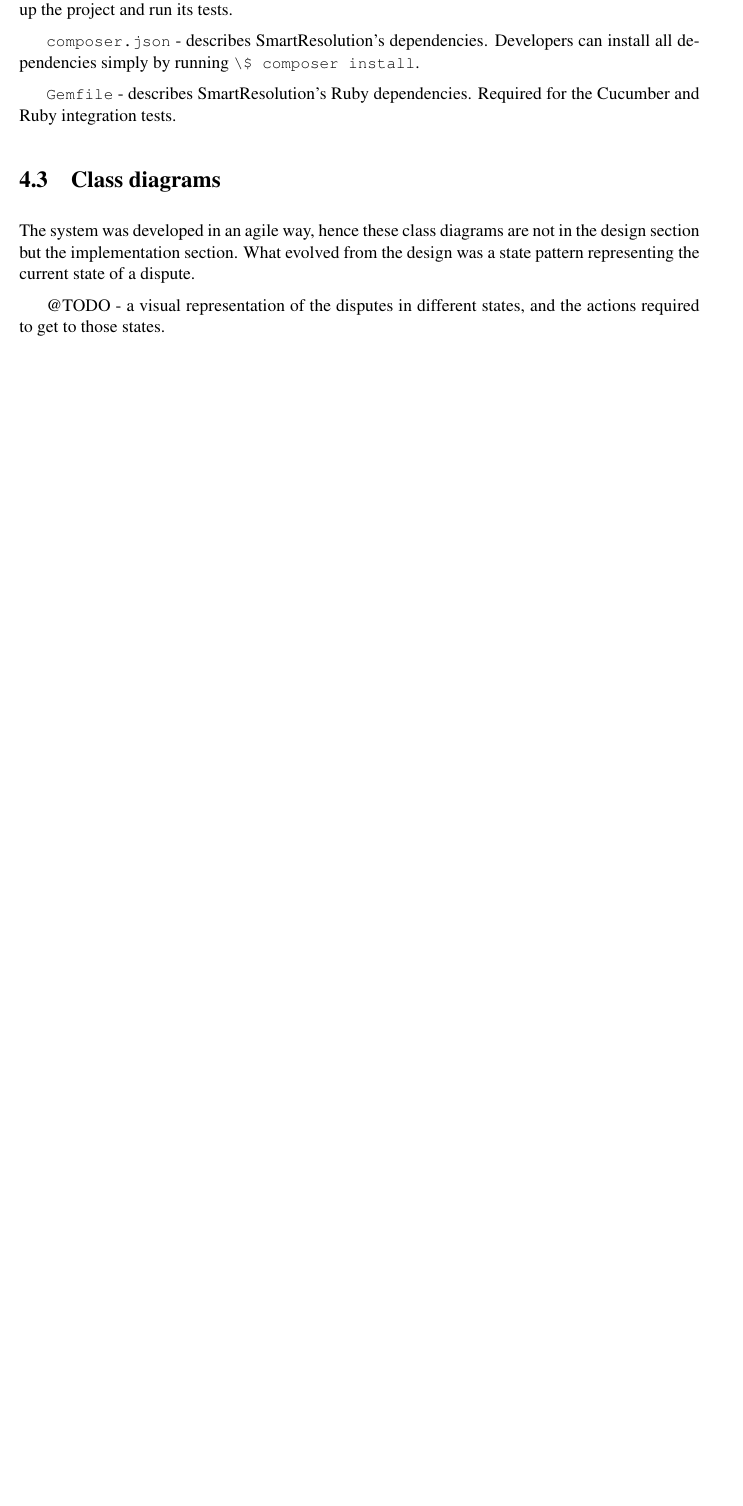
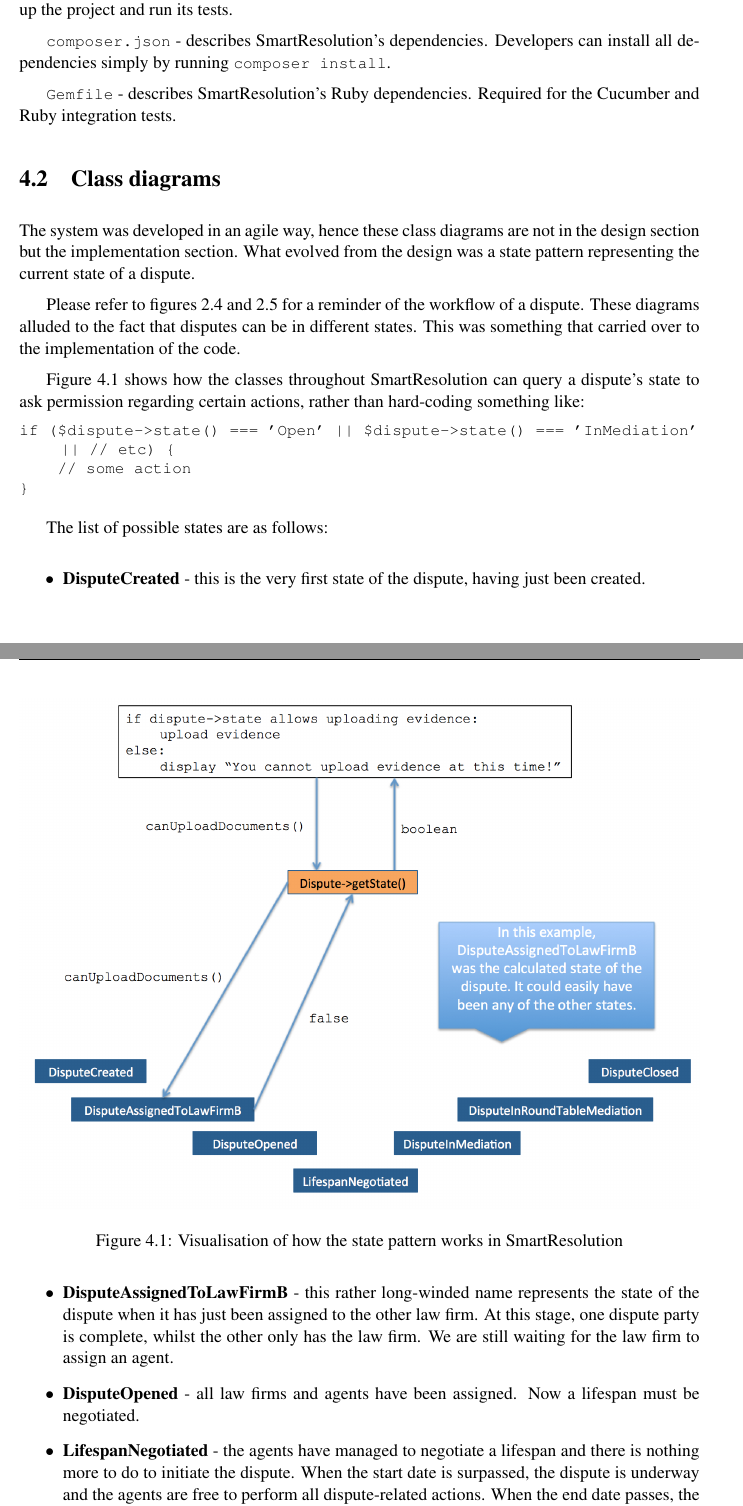
Before and after one commit to ChrisBAshton/dissertation, a LaTeX thesis (dissertation.tex, which reads Chapters/implementation.tex): part of page 31 of 57 before the commit and two parts of pages 30 and 31 of 58 after it, the two joined at a grey line, cut so that both start at the same text, the shorter picture padded with empty space. Compiled offline with pdfLaTeX.

Commit message:
added dispute state diagram and descriptions

```diff
--- a/Chapters/implementation.tex
+++ b/Chapters/implementation.tex
@@ -65,4 +60,30 @@ Finally, at the top level we have a few interesting files:
 
 The system was developed in an agile way, hence these class diagrams are not in the design section but the implementation section. What evolved from the design was a state pattern representing the current state of a dispute.
 
-@TODO - a visual representation of the disputes in different states, and the actions required to get to those states.
+Please refer to figures~\ref{uml:activity:dispute} and~\ref{uml:activity:mediation} for a reminder of the workflow of a dispute. These diagrams alluded to the fact that disputes can be in different states. This was something that carried over to the implementation of the code.
+
+\begin{figure}[h!]
+  \centering
+    \ifimages
+    \includegraphics[width=\textwidth]{states}
+    \fi
+  \caption{Visualisation of how the state pattern works in SmartResolution}
+  \label{uml:states}
+\end{figure}
+
+Figure~\ref{uml:states} shows how the classes throughout SmartResolution can query a dispute's state to ask permission regarding certain actions, rather than hard-coding something like:
+
+\begin{lstlisting}
+if ($dispute->state() === 'Open' || $dispute->state() === 'InMediation' || // etc) {
+    // some action
+}
+\end{lstlisting}
+
+The list of possible states are as follows:
+
+\begin{itemize}
+    \item \textbf{DisputeCreated} - this is the very first state of the dispute, having just been created.
+    \item \textbf{DisputeAssignedToLawFirmB} - this rather long-winded name represents the state of the dispute when it has just been assigned to the other law firm. At this stage, one dispute party is complete, whilst the other only has the law firm. We are still waiting for the law firm to assign an agent.
+    \item \textbf{DisputeOpened} - all law firms and agents have been assigned. Now a lifespan must be negotiated.
+    \item \textbf{LifespanNegotiated} - the agents have managed to negotiate a lifespan and there is nothing more to do to initiate the dispute. When the start date is surpassed, the dispute is underway and the agents are free to perform all dispute-related actions. When the end date passes, the dispute is automatically closed.
+    \item \textbf{DisputeInMediation} - the agents have decided to put the dispute into mediation and have negotiated a mediation centre and a mediator. It is important to note that not all disputes will necessarily reach this stage.
```
Also changed, not shown: Chapters/design.tex (+0 -13 lines), Images/states.png (added), Chapters/implementation.tex (34 more changed lines).
